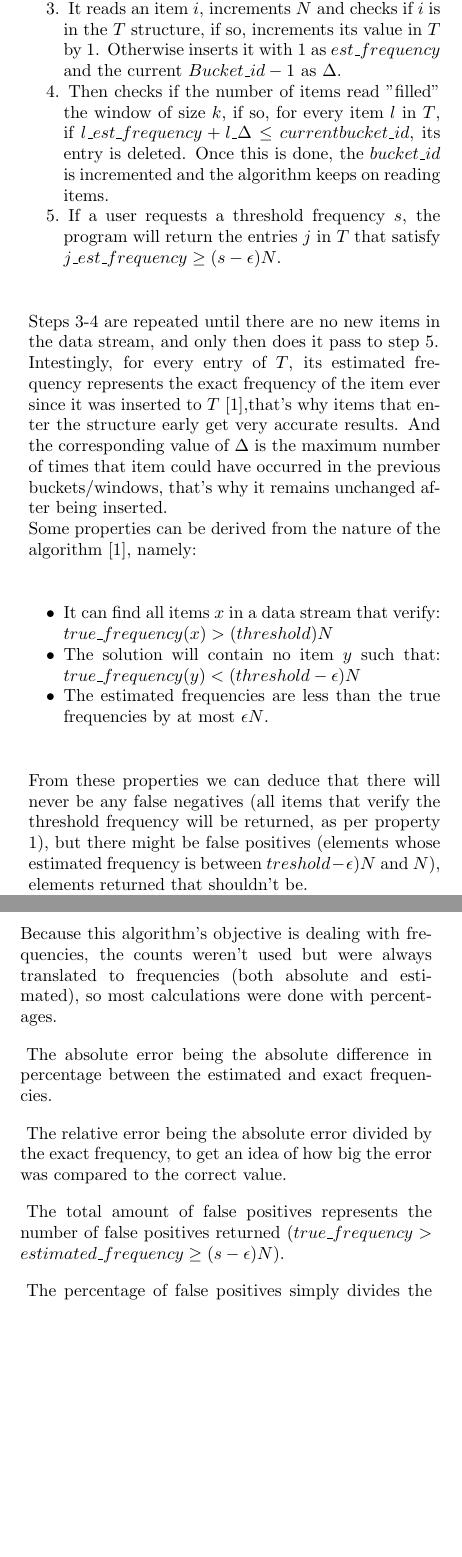
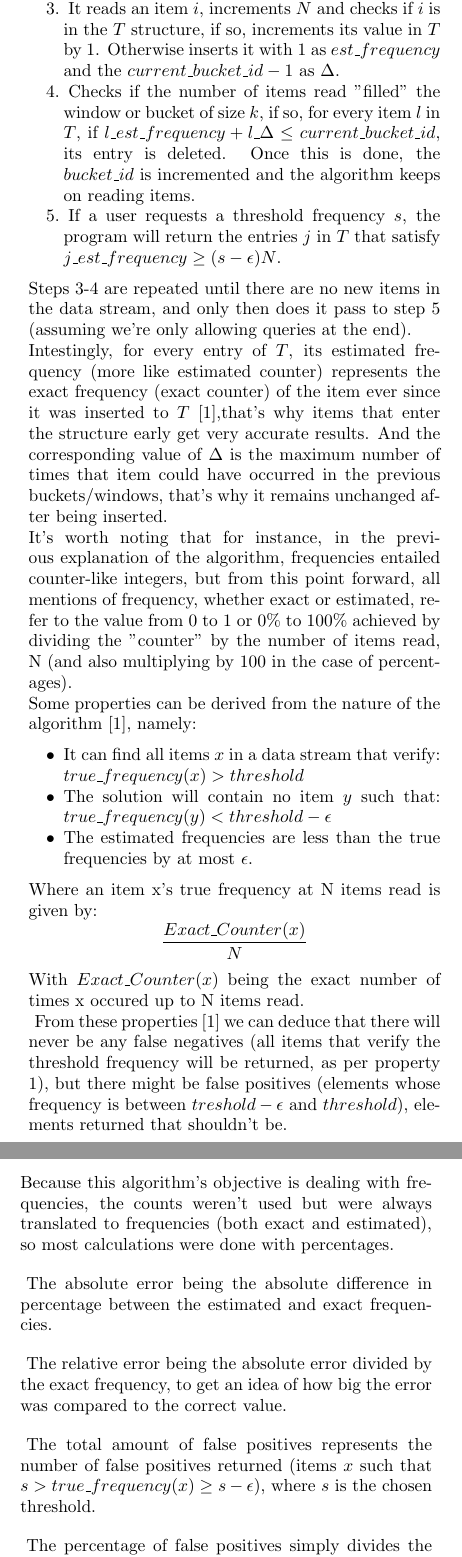
Before and after one commit to rodrigosemicolon/advancedalgorithms, a LaTeX document (trabalho_3/report/report.tex): two parts of the columns of pages 2 and 3 of 5, joined at a grey line, cut so that both start at the same text, the shorter picture padded with empty space. Compiled offline with pdfLaTeX.

Commit message:
final report

```diff
--- a/trabalho_3/report/report.tex
+++ b/trabalho_3/report/report.tex
@@ -93,19 +93,23 @@ Lossy counting is one of the counter based algorithms, and as such, the way it w
 \begin{enumerate}
 \item The user declares an $\epsilon$, or error threshold, from that, the size of a moving window $k$ is calculated like so: $k=\lceil\frac{1}{\epsilon}\rceil$.
 \item The program is initialized with $N$ (total number of items seen) as 0, $Bucket\_id$ (id of each window of size $k$ read) as 1, and with $T$ (a data structure to keep track of a subset of items ($item\_name$, $est\_frequency$, $\Delta$)) empty.
-\item It reads an item $i$, increments $N$ and checks if $i$ is in the $T$ structure, if so, increments its value in $T$ by 1. Otherwise inserts it with 1 as $est\_frequency$ and the current $Bucket\_id - 1$ as $\Delta$.
-\item Then checks if the number of items read "filled" the window of size $k$, if so, for every item $l$ in $T$, if $l\_est\_frequency + l\_\Delta \leq current bucket\_id$, its entry is deleted. Once this is done, the $bucket\_id$ is incremented and the algorithm keeps on reading items.
+\item It reads an item $i$, increments $N$ and checks if $i$ is in the $T$ structure, if so, increments its value in $T$ by 1. Otherwise inserts it with 1 as $est\_frequency$ and the $current\_bucket\_id - 1$ as $\Delta$.
+\item Checks if the number of items read "filled" the window or bucket of size $k$, if so, for every item $l$ in $T$, if $l\_est\_frequency + l\_\Delta \leq current\_bucket\_id$, its entry is deleted. Once this is done, the $bucket\_id$ is incremented and the algorithm keeps on reading items.
 \item If a user requests a threshold  frequency $s$, the program will return the entries $j$ in $T$ that satisfy $j\_est\_frequency \geq (s-\epsilon)N$.
 \end{enumerate}
-Steps 3-4 are repeated until there are no new items in the data stream, and only then does it pass to step 5.\\
-Intestingly, for every entry of $T$, its estimated frequency represents the exact frequency of the item ever since it was inserted to $T$ \cite{Manku},that's why items that enter the structure early get very accurate results. And the corresponding value of $\Delta$ is the maximum number of times that item could have occurred in the previous buckets/windows, that's why it remains unchanged after being inserted.\\
+Steps 3-4 are repeated until there are no new items in the data stream, and only then does it pass to step 5 (assuming we're only allowing queries at the end).\\
+Intestingly, for every entry of $T$, its estimated frequency (more like estimated counter) represents the exact frequency (exact counter) of the item ever since it was inserted to $T$ \cite{Manku},that's why items that enter the structure early get very accurate results. And the corresponding value of $\Delta$ is the maximum number of times that item could have occurred in the previous buckets/windows, that's why it remains unchanged after being inserted.\\
+It's worth noting that for instance, in the previous explanation of the algorithm, frequencies entailed counter-like integers, but from this point forward, all mentions of frequency, whether exact or estimated, refer to the value from 0 to 1 or 0\% to 100\% achieved by dividing the "counter" by the number of items read, N (and also multiplying by 100 in the case of percentages).\\
 Some properties can be derived from the nature of the algorithm \cite{Manku}, namely:
 \begin{itemize}
-\item It can find all items $x$ in a data stream that verify: $true\_frequency(x)>(threshold)N$
-\item The solution will contain no item $y$ such that: $true\_frequency(y)<(threshold-\epsilon)N$
-\item The estimated frequencies are less than the true frequencies by at most $\epsilon N$.
+\item It can find all items $x$ in a data stream that verify: $true\_frequency(x)>threshold$
+\item The solution will contain no item $y$ such that: $true\_frequency(y)<threshold-\epsilon$
+\item The estimated frequencies are less than the true frequencies by at most $\epsilon$.
 \end{itemize}
-From these properties we can deduce that there will never be any false negatives (all items that verify the threshold frequency will be returned, as per property 1), but there might be false positives (elements whose estimated frequency is between $treshold-\epsilon)N$ and $N$), elements returned that shouldn't be.\\
+Where an item x's true frequency at N items read is given by:
+$$\frac{Exact\_Counter(x)}{N}$$
+With $Exact\_Counter(x)$ being the exact number of times x occured up to N items read.\par
+From these properties \cite{Manku} we can deduce that there will never be any false negatives (all items that verify the threshold frequency will be returned, as per property 1), but there might be false positives (elements whose frequency is between $treshold-\epsilon$ and $threshold$), elements returned that shouldn't be.\\
 Interestingly, 2 versions of this algorithm are available, differing mainly by the fact that in one version, all items in the dictionary contain an individual $\Delta$ (the version explained), and in the other, all items share a common $\Delta$ given by $\Delta(i)=\lfloor{\frac{i}{k}}\rfloor$.
 This other version was also presented by Manku, with the goal of avoiding the cost of storing individual $\Delta$ values.\par From now on, the original version with individual $\Delta$'s will be referred to as $ID$ while the shared $\Delta$ version will be referred to as $SD$.
 Here's $SD$'s pseudocode \cite{Cormode}:
@@ -116,7 +120,7 @@ Here's $SD$'s pseudocode \cite{Cormode}:
 In order to put the previously mentioned algorithms to the test, we had to implement them in Python and create some testing scenarios to get a better idea of their results.
 \subsection{Code}
 The code is divided in some python files.\par
-First, there's $CharChain.py$, this class represents the chain of characters which we will test on. Given a source string and a length, it will randomly generate a chain of characters and create a file in the text\_files folder, containing the chain itself on the first line (until a newline is inserted), and some valuable information in the following lines, such as the source string used, its size, exact counts, ordered ranks and a table to get a better overview of the exact frequencies.\par
-Then there's $LossyCounting.py$ this file contains 2 classes $lossycounting_sd$ and $lossycounting_id$, representing the shared delta and individual delta versions of the lossy counting algorithm respectively. These classes get an epsilon and a path to the character chain file and apply the corresponding algorithm, it also gets the chain's exact stats present in the file to later output results for a desired threshold with detailed metrics like the relative error, absolute error of the estimated and exact frequencies. It also compares the exact and estimated relative order of the items as well as the amount of false positives.\par
+First, there's $CharChain.py$, this file contains the class that represents the chain of characters which we will test on. Given a source string a length and a path, it will randomly generate a chain of characters and create a file in the text\_files folder, containing the chain itself on the first line (until a newline is inserted), and some valuable information in the following lines, such as the source string used, its size, exact counts, ordered ranks and a table to get a better overview of the exact frequencies.\par
+Then there's $LossyCounting.py$ this file contains 2 classes $lossycounting\_sd$ and $lossycounting\_id$, representing the shared delta and individual delta versions of the lossy counting algorithm respectively. These classes get an epsilon and a path to the character chain file and apply the corresponding algorithm, it also gets the chain's exact stats present in the file to later output results for a desired threshold with detailed metrics like the relative and absolute error of the estimated and exact frequencies. It also compares the exact and estimated relative order of the items as well as the amount of false positives.\par
 The file responsible for results is $Simulation.py$ here, there are 2 classes, $Simple\_Simulation$ and $Full\_Simulation$.
 $Simple\_Simulation$ represents a simple test of one chain for both versions of the lossy counting algorithm, providing easy ways to assess and compare the results.\par
@@ -152,10 +156,10 @@ The metrics are:
 \item Percentage of false positives.
 \item Rank misplacement percentage.
 \end{itemize}
-Because this algorithm's objective is dealing with frequencies, the counts weren't used but were always translated to frequencies (both absolute and estimated), so most calculations were done with percentages.\par
+Because this algorithm's objective is dealing with frequencies, the counts weren't used but were always translated to frequencies (both exact and estimated), so most calculations were done with percentages.\par
 The absolute error being the absolute difference in percentage between the estimated and exact frequencies.\par
 The relative error being the absolute error divided by the exact frequency, to get an idea of how big the error was compared to the correct value.\par
-The total amount of false positives represents the number of false positives returned ($true\_frequency > estimated\_frequency \geq (s-\epsilon)N$).\par
+The total amount of false positives represents the number of false positives returned (items $x$ such that $s > true\_frequency(x) \geq s-\epsilon$), where $s$ is the chosen threshold.\par
 The percentage of false positives simply divides the amount of false positives by the total amount of items returned.\par
 And finally, the rank misplacement percentage represents the percentage of items returned whose estimated rank (relative order) is different from its exact rank.
 \includegraphics[scale=0.5]{absolute.png}
```
Also changed, not shown: trabalho_3/report/report.pdf, trabalho_3/report/report.tex (37 more changed lines), 3 other files.
